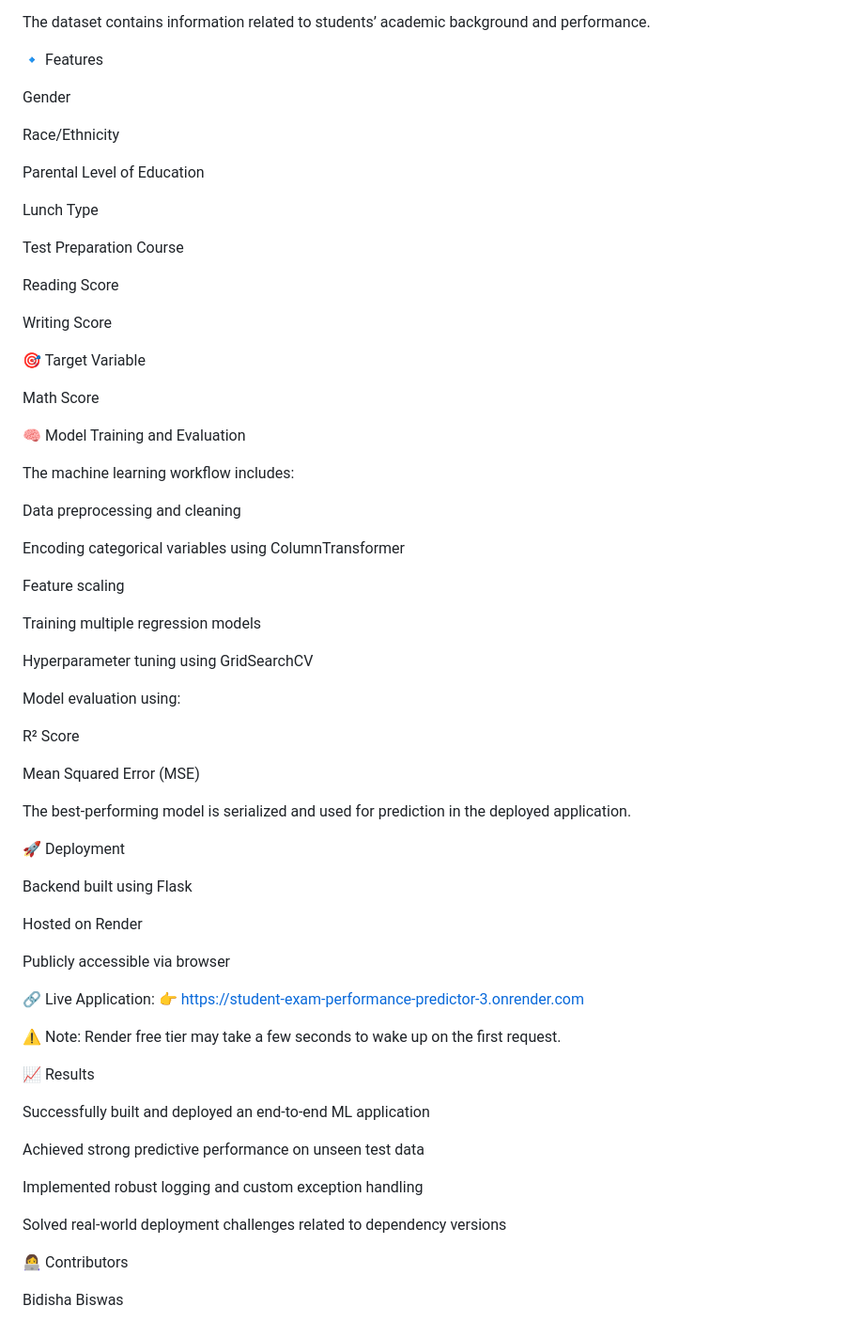
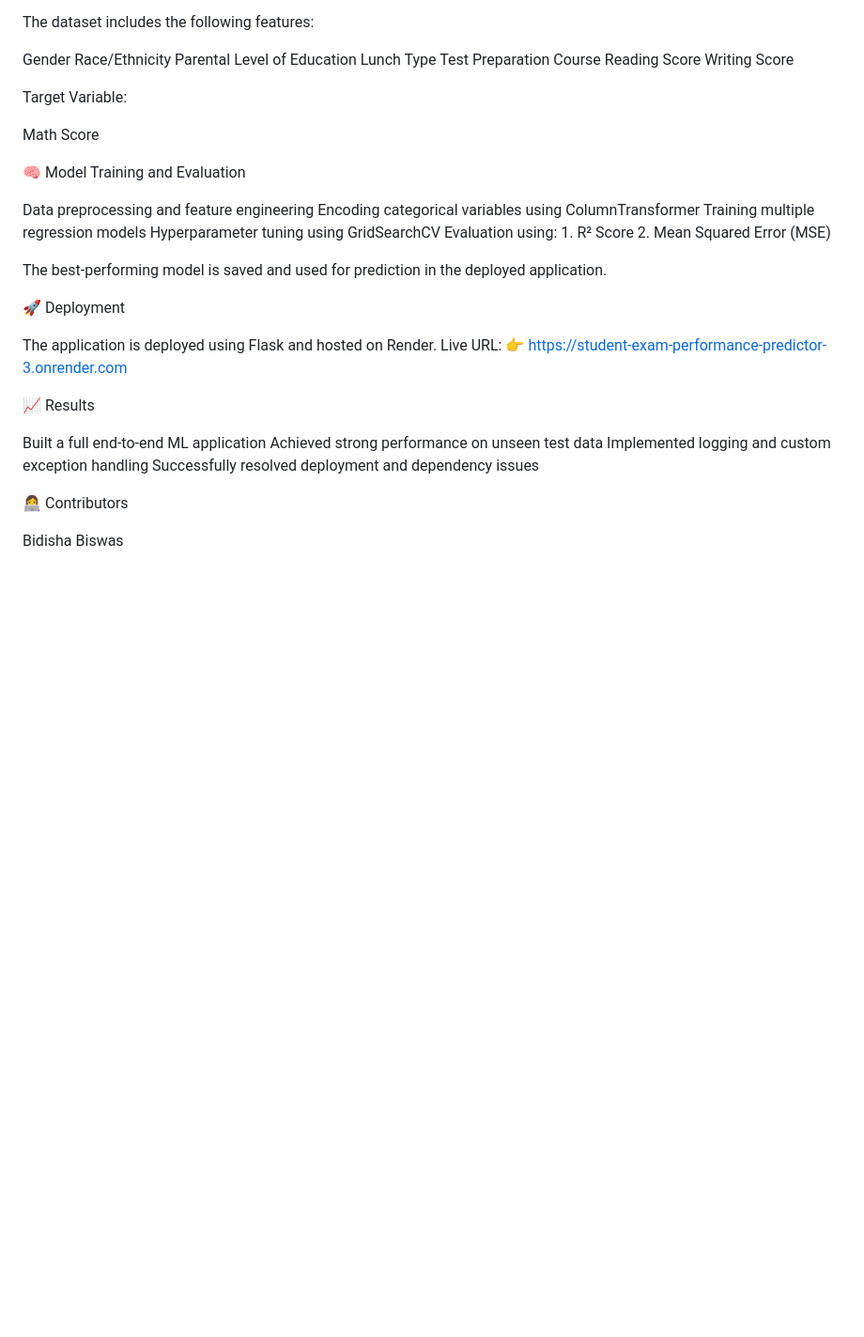
Before and after one commit to Bidisha03Biswas/Student-Exam-Performance-Predictor, a Markdown page: README.md, the part around one of its changes. Shown at 94% size. GitHub-like rendering; blank space fills up the shorter version.

```diff
--- a/README.md
+++ b/README.md
@@ -110,71 +95,46 @@ http://localhost:5000
 📊 Dataset Information
 
-The dataset contains information related to students’ academic background and performance.
-
-🔹 Features
+The dataset includes the following features:
 
 Gender
-
 Race/Ethnicity
-
 Parental Level of Education
-
 Lunch Type
-
 Test Preparation Course
-
 Reading Score
-
 Writing Score
 
-🎯 Target Variable
+Target Variable:
 
 Math Score
 
+
 🧠 Model Training and Evaluation
 
-The machine learning workflow includes:
+Data preprocessing and feature engineering
+Encoding categorical variables using ColumnTransformer
+Training multiple regression models
+Hyperparameter tuning using GridSearchCV
+Evaluation using:
+	1. R² Score
+	2. Mean Squared Error (MSE)
 
-Data preprocessing and cleaning
+The best-performing model is saved and used for prediction in the deployed application.
 
-Encoding categorical variables using ColumnTransformer
-
-Feature scaling
-
-Training multiple regression models
-
-Hyperparameter tuning using GridSearchCV
-
-Model evaluation using:
-
-R² Score
-
-Mean Squared Error (MSE)
-
-The best-performing model is serialized and used for prediction in the deployed application.
 
 🚀 Deployment
 
-Backend built using Flask
-
-Hosted on Render
-
-Publicly accessible via browser
-
-🔗 Live Application:
+The application is deployed using Flask and hosted on Render.
+Live URL:
 👉 https://student-exam-performance-predictor-3.onrender.com
 
-⚠️ Note: Render free tier may take a few seconds to wake up on the first request.
 
 📈 Results
 
-Successfully built and deployed an end-to-end ML application
-
-Achieved strong predictive performance on unseen test data
-
-Implemented robust logging and custom exception handling
-
-Solved real-world deployment challenges related to dependency versions
+Built a full end-to-end ML application
+Achieved strong performance on unseen test data
+Implemented logging and custom exception handling
+Successfully resolved deployment and dependency issues
 
 👩‍💻 Contributors
 
```
Also changed, not shown: other parts of README.md (+52 -67 lines).
